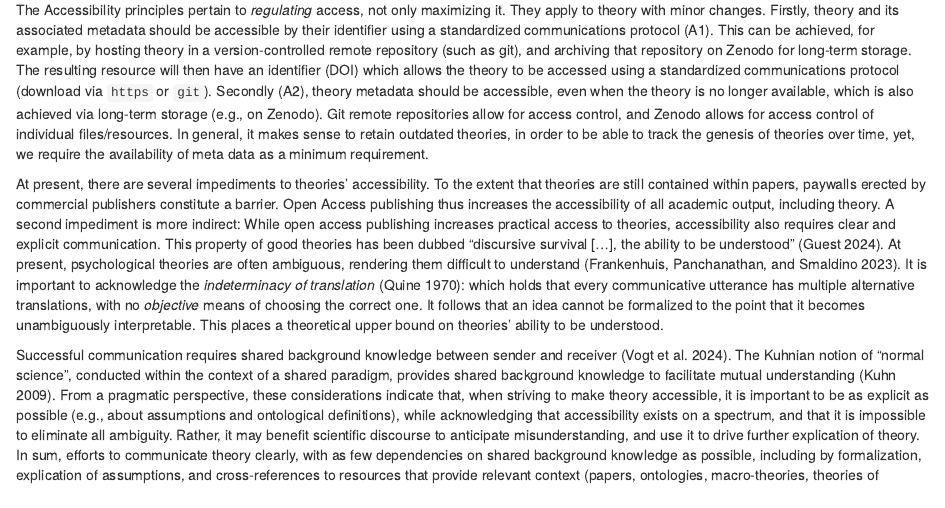
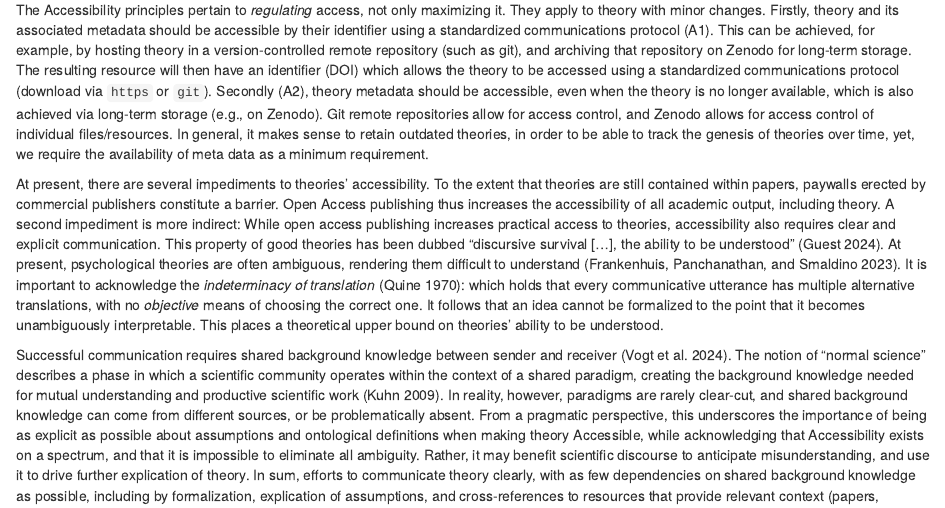
Before and after one commit to cjvanlissa/fair_theory, an R Markdown document (manuscript.Rmd): the page in a window 1100 px wide, from 7320 px down. Rendered offline with R 4.5, knitr and Pandoc, with nearby package versions; some code elsewhere in the file could not run offline.

Commit message:
Rephrase reference to paradigms

```diff
--- a/manuscript.Rmd
+++ b/manuscript.Rmd
@@ -468,11 +468,12 @@ It follows that an idea cannot be formalized to the point that it becomes unambi
 This places a theoretical upper bound on theories' ability to be understood.
 
 Successful communication requires shared background knowledge between sender and receiver [@vogtFAIR20Extending2024].
-The Kuhnian notion of "normal science", conducted within the context of a shared paradigm, provides shared background knowledge to facilitate mutual understanding [@kuhnStructureScientificRevolutions2009].
-From a pragmatic perspective, these considerations indicate that,
-when striving to make theory accessible,
-it is important to be as explicit as possible (e.g., about assumptions  and ontological definitions),
-while acknowledging that accessibility exists on a spectrum,
+The notion of "normal science" describes a phase in which a scientific community operates within the context of a shared paradigm,
+creating the background knowledge needed for mutual understanding and productive scientific work [@kuhnStructureScientificRevolutions2009].
+In reality, however, paradigms are rarely clear-cut, and shared background knowledge can come from different sources, or be problematically absent.
+From a pragmatic perspective,
+this underscores the importance of being as explicit as possible about assumptions and ontological definitions when making theory Accessible,
+while acknowledging that Accessibility exists on a spectrum,
 and that it is impossible to eliminate all ambiguity.
 Rather, it may benefit scientific discourse to anticipate misunderstanding,
 and use it to drive further explication of theory.
```
